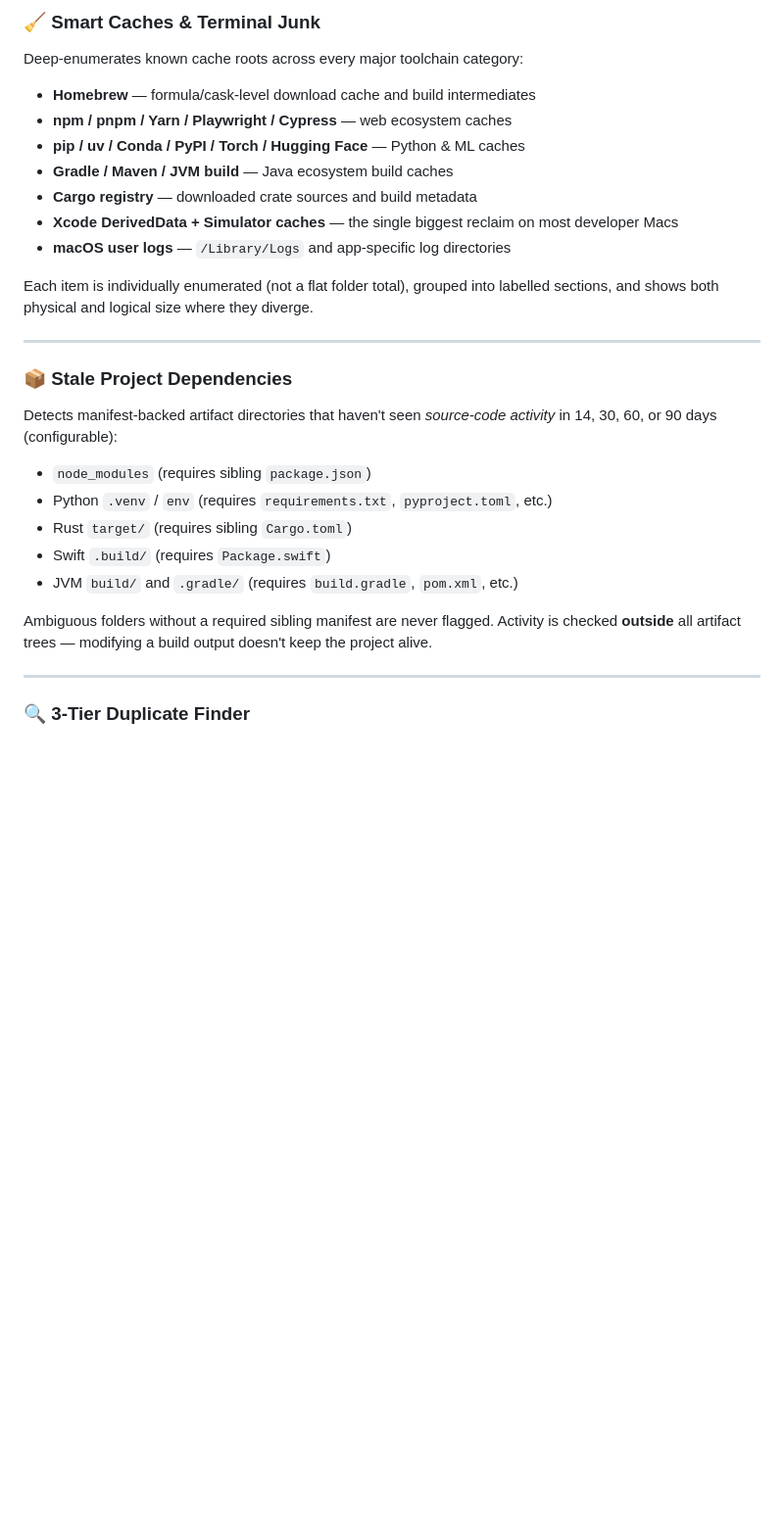
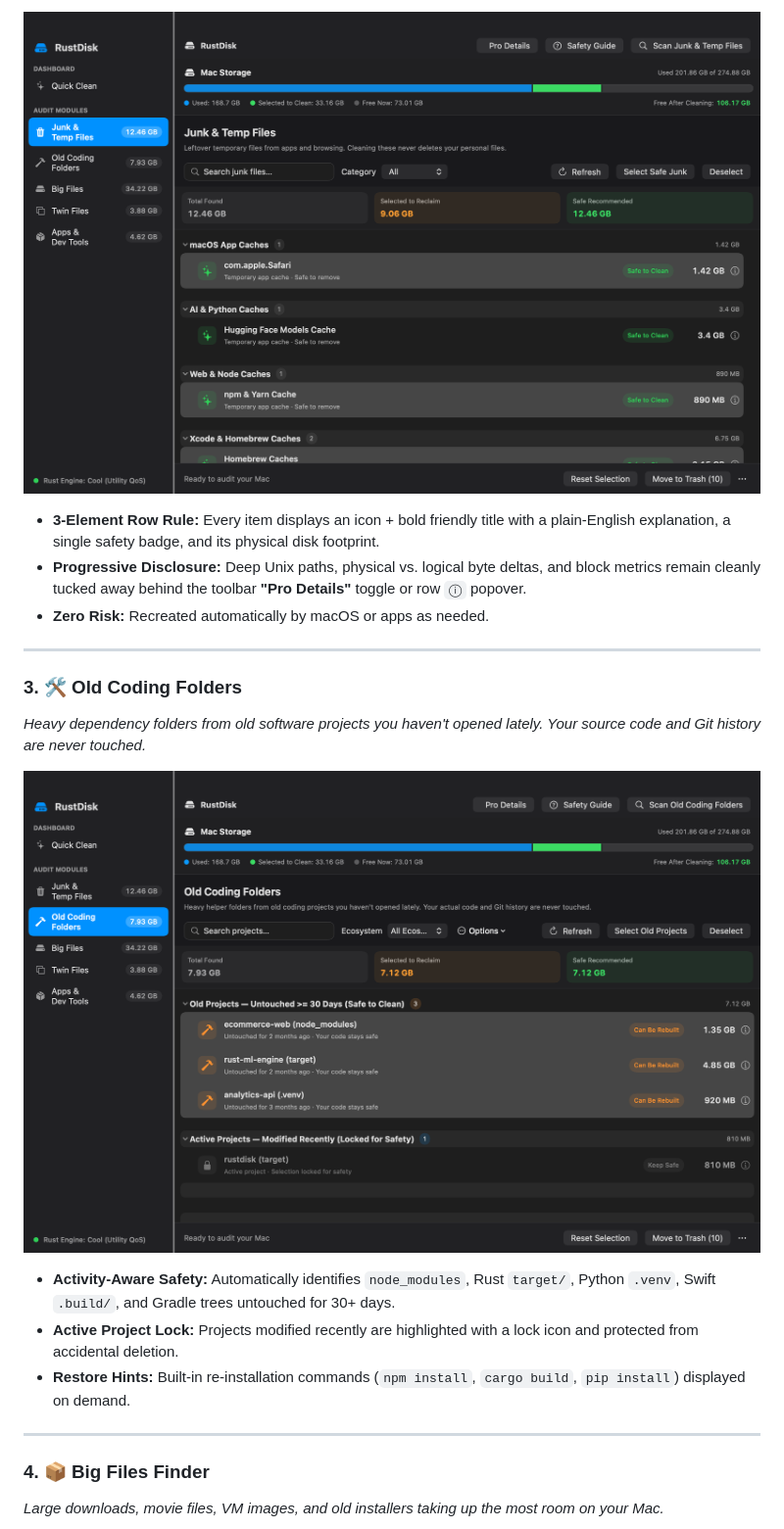
Before and after one commit to rifatahsanpul0k/rustDisk, a Markdown page: README.md, the part around one of its changes. Shown at 98% size. Rendered like a GitHub page; pictures changed too: docs/images/02_junk_and_temp_files.png (added), docs/images/03_old_coding_folders.png (added); blank space fills up the shorter version.

```diff
--- a/README.md
+++ b/README.md
@@ -51,33 +39,23 @@ RustDisk is a **systems-level answer to a systems-level problem.** It is written
 
-### 🧹 Smart Caches & Terminal Junk
+![Junk & Temp Files](docs/images/02_junk_and_temp_files.png)
 
-Deep-enumerates known cache roots across every major toolchain category:
-
-- **Homebrew** — formula/cask-level download cache and build intermediates
-- **npm / pnpm / Yarn / Playwright / Cypress** — web ecosystem caches
-- **pip / uv / Conda / PyPI / Torch / Hugging Face** — Python & ML caches
-- **Gradle / Maven / JVM build** — Java ecosystem build caches
-- **Cargo registry** — downloaded crate sources and build metadata
-- **Xcode DerivedData + Simulator caches** — the single biggest reclaim on most developer Macs
-- **macOS user logs** — `/Library/Logs` and app-specific log directories
-
-Each item is individually enumerated (not a flat folder total), grouped into labelled sections, and shows both physical and logical size where they diverge.
+- **3-Element Row Rule:** Every item displays an icon + bold friendly title with a plain-English explanation, a single safety badge, and its physical disk footprint.
+- **Progressive Disclosure:** Deep Unix paths, physical vs. logical byte deltas, and block metrics remain cleanly tucked away behind the toolbar **"Pro Details"** toggle or row `ⓘ` popover.
+- **Zero Risk:** Recreated automatically by macOS or apps as needed.
 
 ---
 
-### 📦 Stale Project Dependencies
+### 3. 🛠️ Old Coding Folders
+*Heavy dependency folders from old software projects you haven't opened lately. Your source code and Git history are never touched.*
 
-Detects manifest-backed artifact directories that haven't seen *source-code activity* in 14, 30, 60, or 90 days (configurable):
+![Old Coding Folders](docs/images/03_old_coding_folders.png)
 
-- `node_modules` (requires sibling `package.json`)
-- Python `.venv` / `env` (requires `requirements.txt`, `pyproject.toml`, etc.)
-- Rust `target/` (requires sibling `Cargo.toml`)
-- Swift `.build/` (requires `Package.swift`)
-- JVM `build/` and `.gradle/` (requires `build.gradle`, `pom.xml`, etc.)
-
-Ambiguous folders without a required sibling manifest are never flagged. Activity is checked **outside** all artifact trees — modifying a build output doesn't keep the project alive.
+- **Activity-Aware Safety:** Automatically identifies `node_modules`, Rust `target/`, Python `.venv`, Swift `.build/`, and Gradle trees untouched for 30+ days.
+- **Active Project Lock:** Projects modified recently are highlighted with a lock icon and protected from accidental deletion.
+- **Restore Hints:** Built-in re-installation commands (`npm install`, `cargo build`, `pip install`) displayed on demand.
 
 ---
 
-### 🔍 3-Tier Duplicate Finder
+### 4. 📦 Big Files Finder
+*Large downloads, movie files, VM images, and old installers taking up the most room on your Mac.*
 
```
Also changed, not shown: other parts of README.md (+119 -104 lines), docs/images/01_quick_clean.png (added), docs/images/04_big_files.png (added), docs/images/05_twin_files.png (added), 3 other files.
